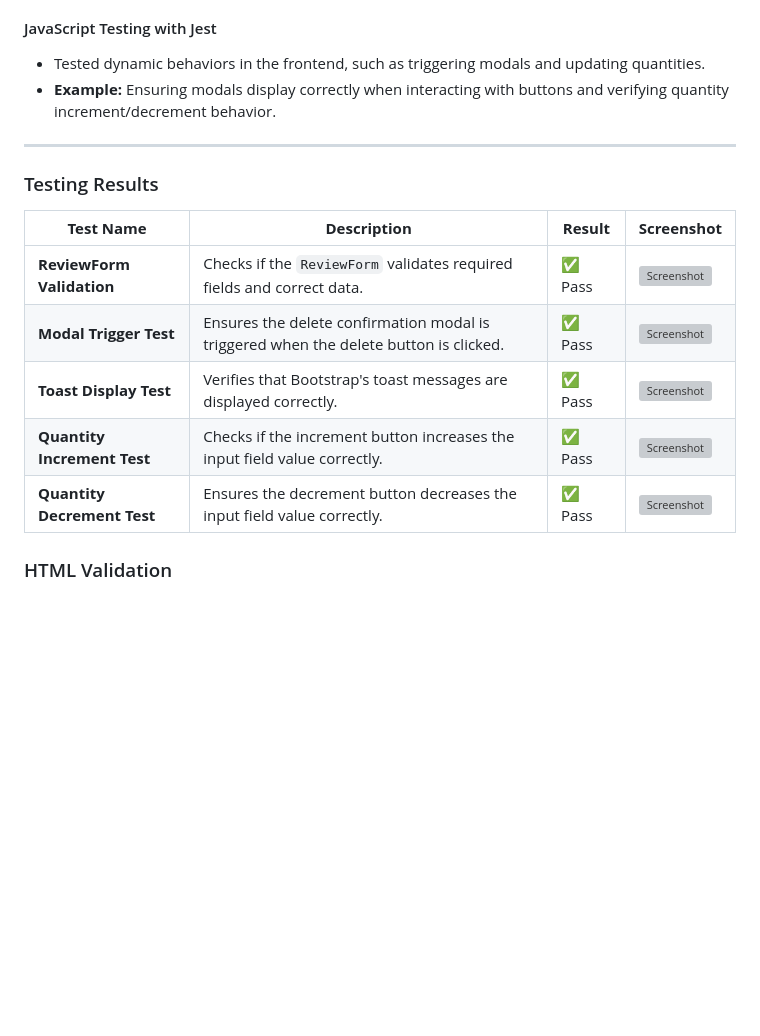
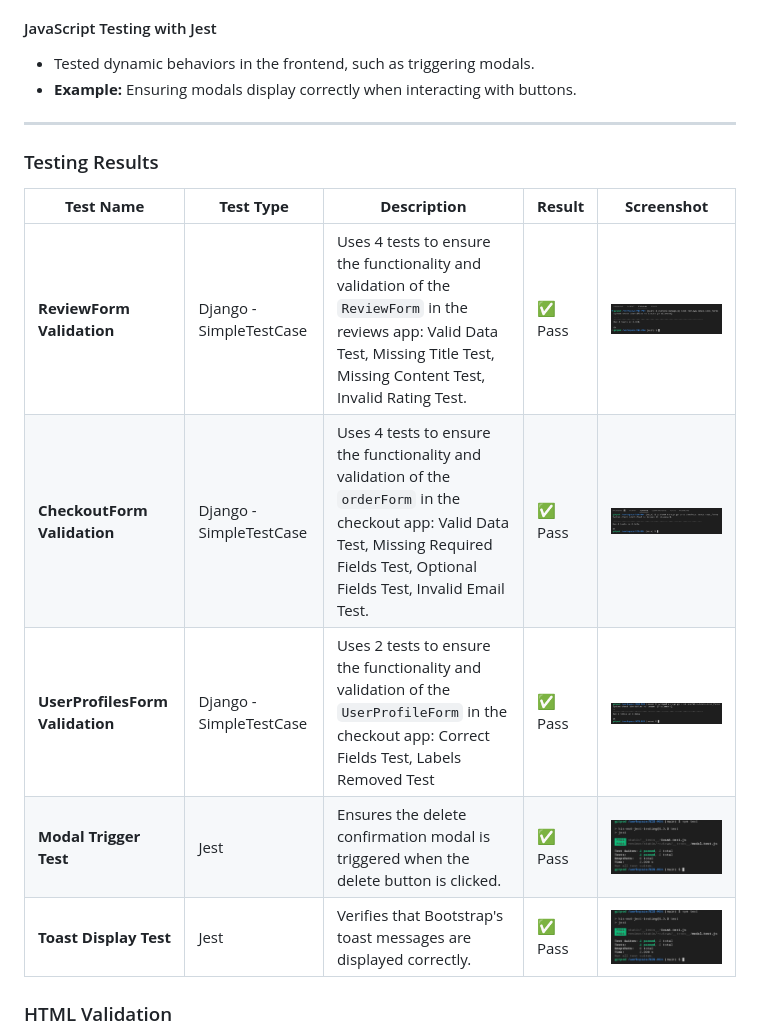
Before and after one commit to AlexandraEL9/KIS-MS4, a Markdown page: TESTING.md, the part around the change. Drawn GitHub-style; blank space fills up the shorter version; grey boxes are pictures that could not be loaded.

Commit message:
add automated testing section

```diff
--- a/TESTING.md
+++ b/TESTING.md
@@ -39,20 +39,20 @@ I implemented automated testing on both **Python forms** using Django's `SimpleT
 - **Example:** Testing required fields, invalid inputs, and clean method logic for Django forms.
 
 #### JavaScript Testing with Jest
-- Tested dynamic behaviors in the frontend, such as triggering modals and updating quantities.
-- **Example:** Ensuring modals display correctly when interacting with buttons and verifying quantity increment/decrement behavior.
+- Tested dynamic behaviors in the frontend, such as triggering modals.
+- **Example:** Ensuring modals display correctly when interacting with buttons.
 
 ---
 
 ### Testing Results
 
-| **Test Name**               | **Description**                                                               | **Result** | **Screenshot**                   |
-|-----------------------------|-------------------------------------------------------------------------------|------------|---------------------------------|
-| **ReviewForm Validation**   | Checks if the `ReviewForm` validates required fields and correct data.       | ✅ Pass    | ![Screenshot](link-to-image1)   |
-| **Modal Trigger Test**      | Ensures the delete confirmation modal is triggered when the delete button is clicked. | ✅ Pass    | ![Screenshot](link-to-image2)   |
-| **Toast Display Test**      | Verifies that Bootstrap's toast messages are displayed correctly.            | ✅ Pass    | ![Screenshot](link-to-image3)   |
-| **Quantity Increment Test** | Checks if the increment button increases the input field value correctly.    | ✅ Pass    | ![Screenshot](link-to-image4)   |
-| **Quantity Decrement Test** | Ensures the decrement button decreases the input field value correctly.      | ✅ Pass    | ![Screenshot](link-to-image5)   |
+| **Test Name**               | **Test Type**                | **Description**                                                               | **Result** | **Screenshot**                                      |
+|-----------------------------|------------------------------|-------------------------------------------------------------------------------|------------|----------------------------------------------------|
+| **ReviewForm Validation**   | Django - SimpleTestCase      | Uses 4 tests to ensure the functionality and validation of the `ReviewForm` in the reviews app: Valid Data Test, Missing Title Test, Missing Content Test, Invalid Rating Test.       | ✅ Pass    | ![Screenshot](/docs/testing/automated-testing/review-forms-testing.png)   |
+| **CheckoutForm Validation** | Django - SimpleTestCase      | Uses 4 tests to ensure the functionality and validation of the `orderForm` in the checkout app: Valid Data Test, Missing Required Fields Test, Optional Fields Test, Invalid Email Test. | ✅ Pass    | ![Screenshot](/docs/testing/automated-testing/checkout-form-testing.png) |
+| **UserProfilesForm Validation** | Django - SimpleTestCase      | Uses 2 tests to ensure the functionality and validation of the `UserProfileForm` in the checkout app: Correct Fields Test, Labels Removed Test | ✅ Pass    | ![Screenshot](/docs/testing/automated-testing/profile-form-testing.png) |
+| **Modal Trigger Test**      | Jest                         | Ensures the delete confirmation modal is triggered when the delete button is clicked. | ✅ Pass    | ![Screenshot](/docs/testing/automated-testing/jest-tests.png)                          |
+| **Toast Display Test**      | Jest                         | Verifies that Bootstrap's toast messages are displayed correctly.             | ✅ Pass    | ![Screenshot](/docs/testing/automated-testing/jest-tests.png)                          |
 
 
 ### HTML Validation
```
